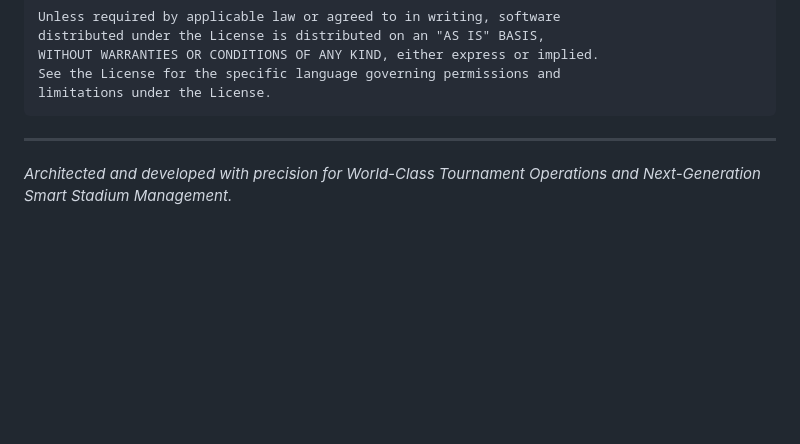
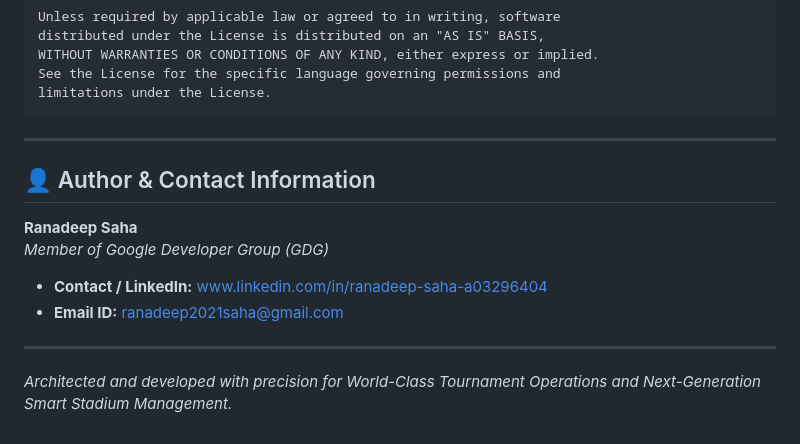
Before and after one commit to unknown404-practice/Nexus-2026, a Markdown page: README.md, the part around the change. Drawn GitHub-style; blank space fills up the shorter version.

Commit message:
docs: add Ranadeep Saha author profile, GDG membership, LinkedIn contact, and email address at bottom of README

````diff
--- a/README.md
+++ b/README.md
@@ -265,4 +265,13 @@ limitations under the License.
 ```
 
 ---
+
+## 👤 Author & Contact Information
+
+**Ranadeep Saha**
+*Member of Google Developer Group (GDG)*
+* **Contact / LinkedIn:** [www.linkedin.com/in/ranadeep-saha-a03296404](https://www.linkedin.com/in/ranadeep-saha-a03296404)
+* **Email ID:** [ranadeep2021saha@gmail.com](mailto:ranadeep2021saha@gmail.com)
+
+---
 *Architected and developed with precision for World-Class Tournament Operations and Next-Generation Smart Stadium Management.*
````
